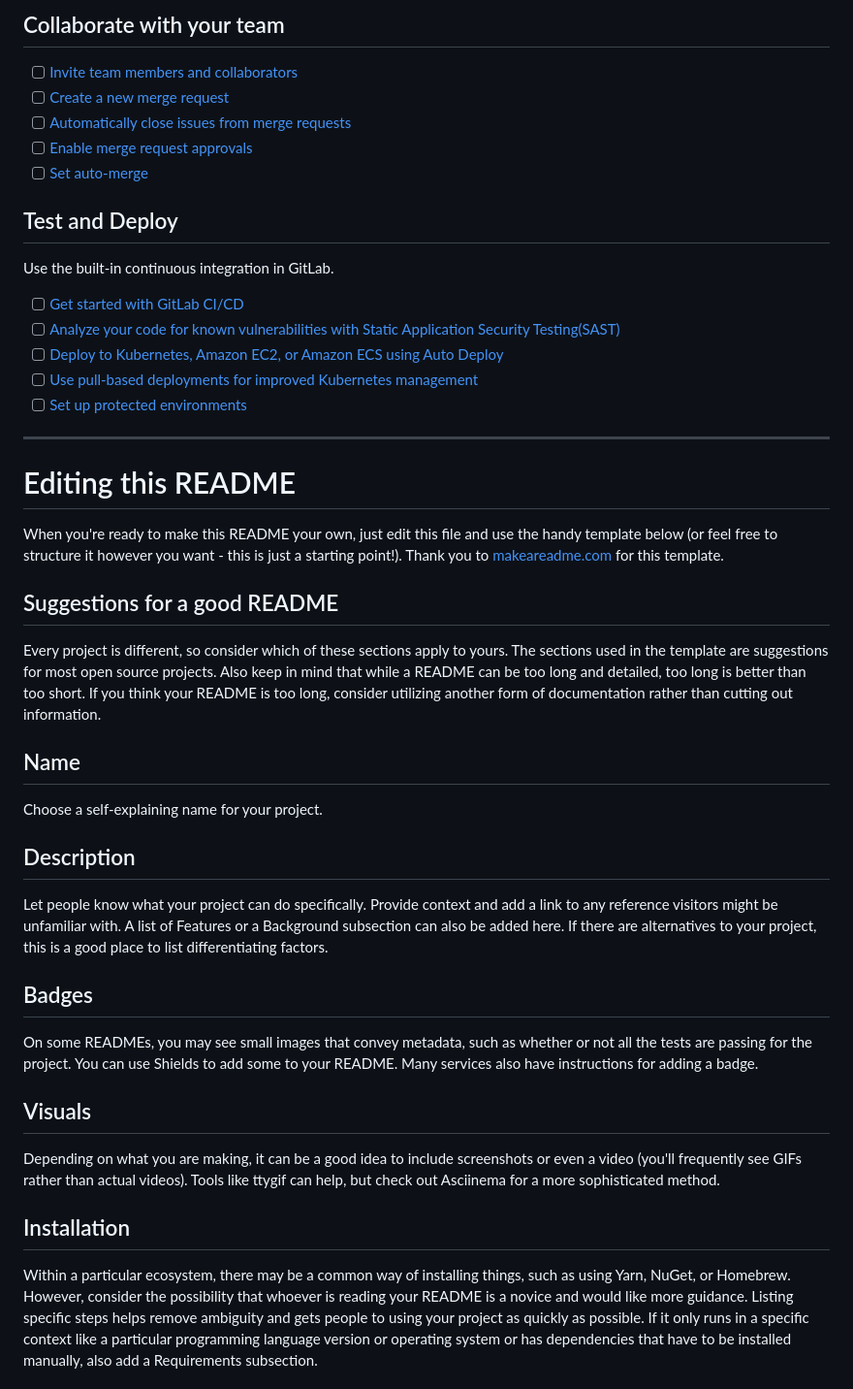
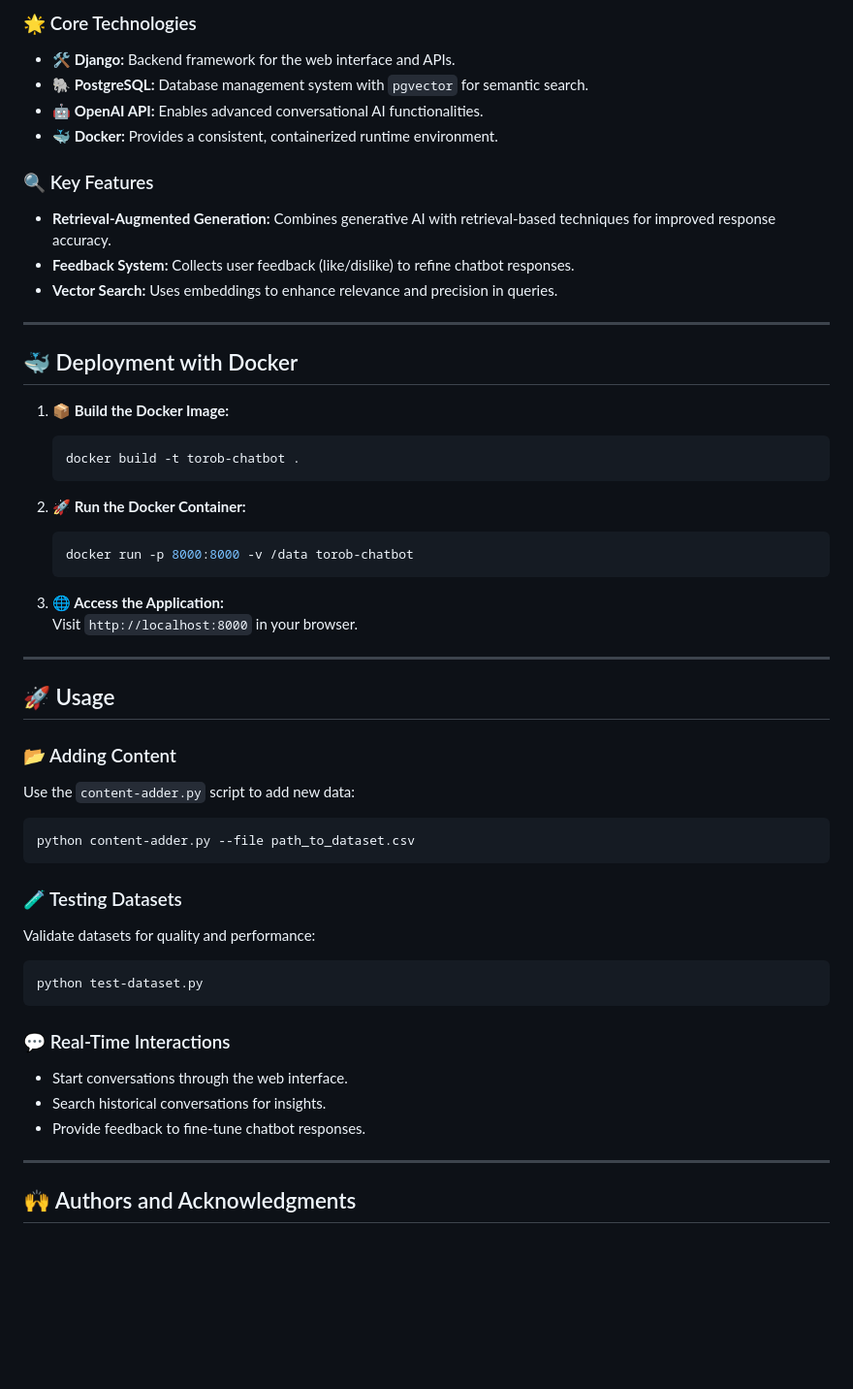
Before and after one commit to amirerfantim/ChatbotHub, a Markdown page: README.md, the part around the change printed below. Shown: that part at 97% size. Rendered like a GitHub page; blank space fills up the shorter version.

````diff
--- a/README.md
+++ b/README.md
@@ -26,43 +79,54 @@ git push -uf origin main
 
-## Collaborate with your team
+### 🌟 Core Technologies
+- **🛠️ Django:** Backend framework for the web interface and APIs.
+- **🐘 PostgreSQL:** Database management system with `pgvector` for semantic search.
+- **🤖 OpenAI API:** Enables advanced conversational AI functionalities.
+- **🐳 Docker:** Provides a consistent, containerized runtime environment.
 
-- [ ] [Invite team members and collaborators](https://docs.gitlab.com/ee/user/project/members/)
-- [ ] [Create a new merge request](https://docs.gitlab.com/ee/user/project/merge_requests/creating_merge_requests.html)
-- [ ] [Automatically close issues from merge requests](https://docs.gitlab.com/ee/user/project/issues/managing_issues.html#closing-issues-automatically)
-- [ ] [Enable merge request approvals](https://docs.gitlab.com/ee/user/project/merge_requests/approvals/)
-- [ ] [Set auto-merge](https://docs.gitlab.com/ee/user/project/merge_requests/merge_when_pipeline_succeeds.html)
+### 🔍 Key Features
+- **Retrieval-Augmented Generation:** Combines generative AI with retrieval-based techniques for improved response accuracy.
+- **Feedback System:** Collects user feedback (like/dislike) to refine chatbot responses.
+- **Vector Search:** Uses embeddings to enhance relevance and precision in queries.
 
-## Test and Deploy
+---
 
-Use the built-in continuous integration in GitLab.
+## 🐳 Deployment with Docker
 
-- [ ] [Get started with GitLab CI/CD](https://docs.gitlab.com/ee/ci/quick_start/index.html)
-- [ ] [Analyze your code for known vulnerabilities with Static Application Security Testing(SAST)](https://docs.gitlab.com/ee/user/application_security/sast/)
-- [ ] [Deploy to Kubernetes, Amazon EC2, or Amazon ECS using Auto Deploy](https://docs.gitlab.com/ee/topics/autodevops/requirements.html)
-- [ ] [Use pull-based deployments for improved Kubernetes management](https://docs.gitlab.com/ee/user/clusters/agent/)
-- [ ] [Set up protected environments](https://docs.gitlab.com/ee/ci/environments/protected_environments.html)
+1. **📦 Build the Docker Image:**
+   ```bash
+   docker build -t torob-chatbot .
+   ```
 
-***
+2. **🚀 Run the Docker Container:**
+   ```bash
+   docker run -p 8000:8000 -v /data torob-chatbot
+   ```
 
-# Editing this README
+3. **🌐 Access the Application:**
+   Visit `http://localhost:8000` in your browser.
 
-When you're ready to make this README your own, just edit this file and use the handy template below (or feel free to structure it however you want - this is just a starting point!). Thank you to [makeareadme.com](https://www.makeareadme.com/) for this template.
+---
 
-## Suggestions for a good README
-Every project is different, so consider which of these sections apply to yours. The sections used in the template are suggestions for most open source projects. Also keep in mind that while a README can be too long and detailed, too long is better than too short. If you think your README is too long, consider utilizing another form of documentation rather than cutting out information.
+## 🚀 Usage
 
-## Name
-Choose a self-explaining name for your project.
+### 📂 Adding Content
+Use the `content-adder.py` script to add new data:
+```bash
+python content-adder.py --file path_to_dataset.csv
+```
 
-## Description
-Let people know what your project can do specifically. Provide context and add a link to any reference visitors might be unfamiliar with. A list of Features or a Background subsection can also be added here. If there are alternatives to your project, this is a good place to list differentiating factors.
+### 🧪 Testing Datasets
+Validate datasets for quality and performance:
+```bash
+python test-dataset.py
+```
 
-## Badges
-On some READMEs, you may see small images that convey metadata, such as whether or not all the tests are passing for the project. You can use Shields to add some to your README. Many services also have instructions for adding a badge.
+### 💬 Real-Time Interactions
+- Start conversations through the web interface.
+- Search historical conversations for insights.
+- Provide feedback to fine-tune chatbot responses.
 
-## Visuals
-Depending on what you are making, it can be a good idea to include screenshots or even a video (you'll frequently see GIFs rather than actual videos). Tools like ttygif can help, but check out Asciinema for a more sophisticated method.
+---
 
-## Installation
-Within a particular ecosystem, there may be a common way of installing things, such as using Yarn, NuGet, or Homebrew. However, consider the possibility that whoever is reading your README is a novice and would like more guidance. Listing specific steps helps remove ambiguity and gets people to using your project as quickly as possible. If it only runs in a specific context like a particular programming language version or operating system or has dependencies that have to be installed manually, also add a Requirements subsection.
+## 🙌 Authors and Acknowledgments
 
````
Also changed, not shown: other parts of README.md (+69 -37 lines).
